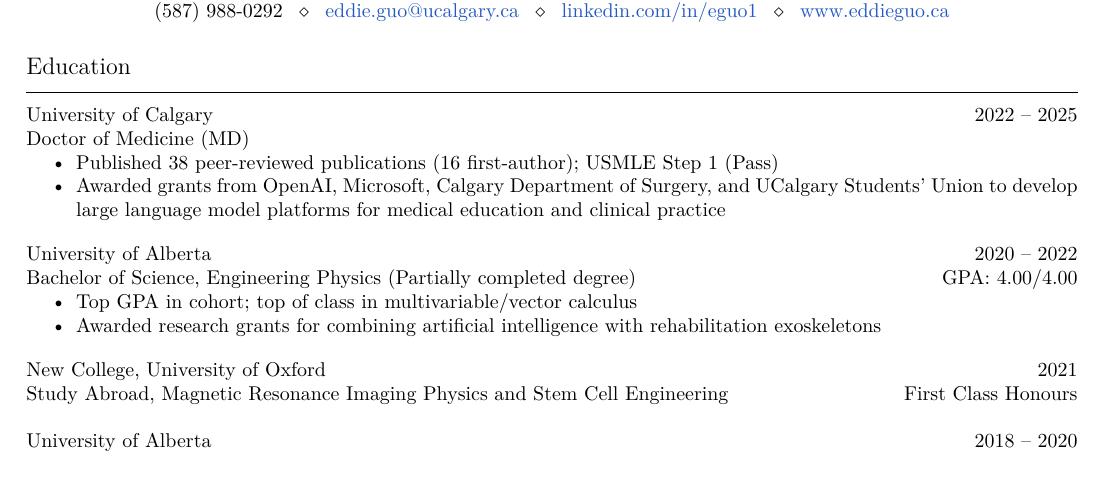
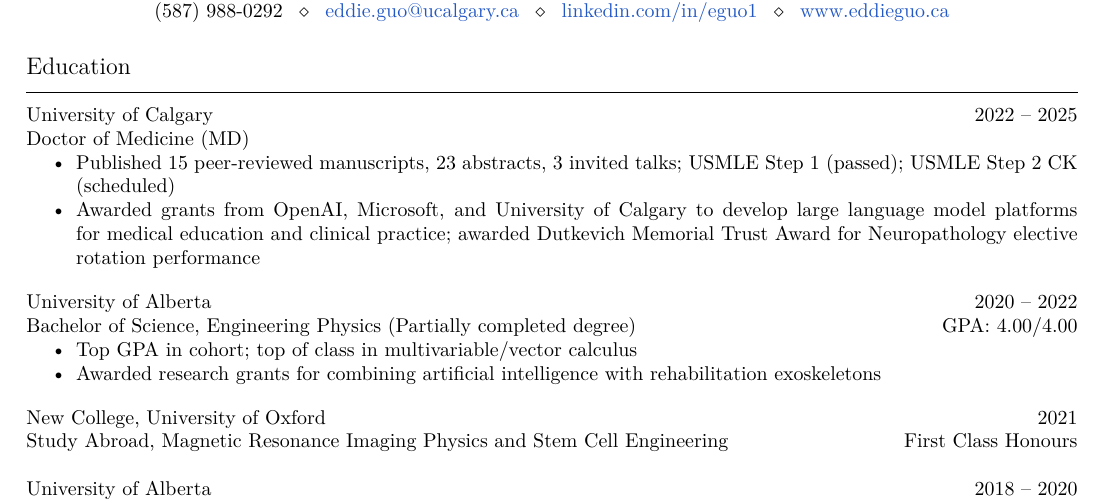
Before and after one commit to tig3r66/tig3r66.github.io, a LaTeX CV (assets/downloads/resume/eddie_guo.tex): part of page 1 of 8, cut so that both start at the same text. Compiled offline with XeLaTeX.

Commit message:
updated cv

```diff
--- a/assets/downloads/resume/eddie_guo.tex
+++ b/assets/downloads/resume/eddie_guo.tex
@@ -54,8 +54,8 @@
 \textbf{University of Calgary} \hfill 2022 -- 2025 \\
 \textit{Doctor of Medicine (MD)}
 \begin{itemize}
-    \item Published 38 peer-reviewed publications (16 first-author); USMLE Step 1 (Pass)
-    \item Awarded grants from OpenAI, Microsoft, Calgary Department of Surgery, and UCalgary Students' Union to develop large language model platforms for medical education and clinical practice
+    \item Published 15 peer-reviewed manuscripts, 23 abstracts, 3 invited talks; USMLE Step 1 (passed); USMLE Step 2 CK (scheduled)
+    \item Awarded grants from OpenAI, Microsoft, and University of Calgary to develop large language model platforms for medical education and clinical practice; awarded Dutkevich Memorial Trust Award for Neuropathology elective rotation performance
 \end{itemize} \vspace{1em}
 
 \textbf{University of Alberta} \hfill 2020 -- 2022 \\
```
Also changed, not shown: assets/downloads/resume/eddie_guo.pdf.
